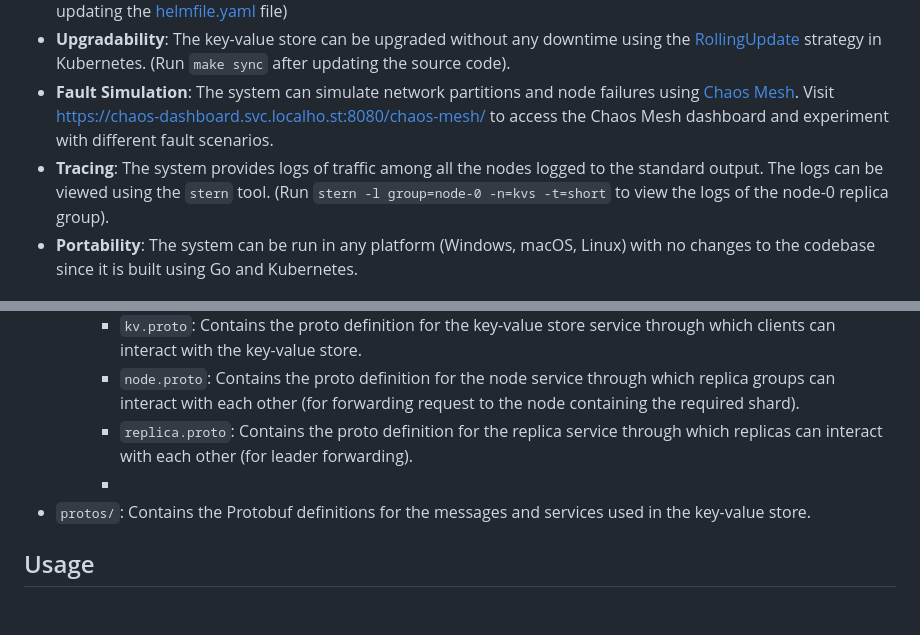
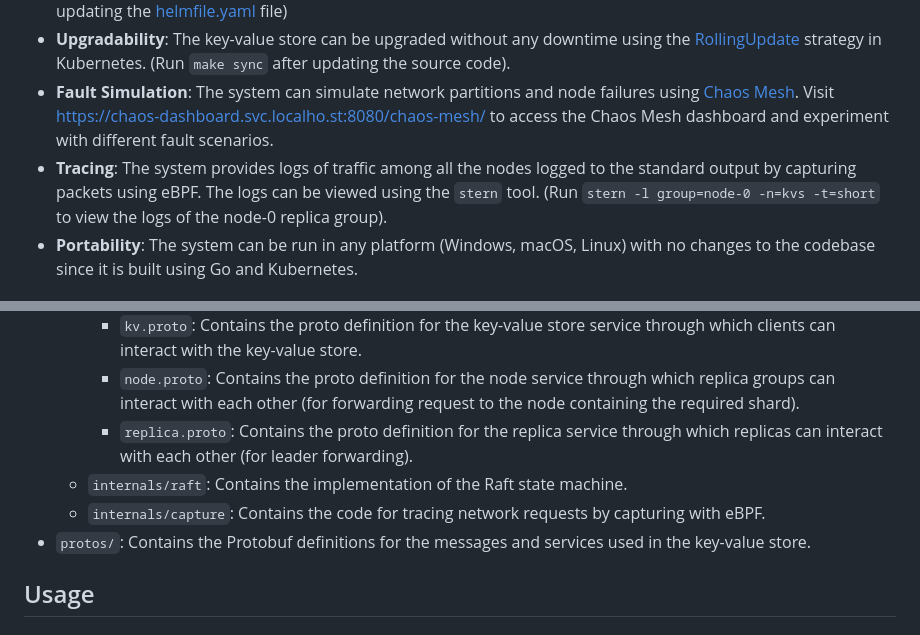
Before and after one commit to CaptainIRS/sharded-kvs, a Markdown page: README.md, 2 parts joined by grey strips. Drawn GitHub-style.

```diff
--- a/README.md
+++ b/README.md
@@ -11,7 +11,7 @@
 * **Scalability**: The key-value store can be deployed on Kubernetes with a configurable number of nodes and replicas and can be changed dynamically using the [Helm](https://helm.sh/) values file. (Run `make deploy` to apply the changes after updating the [helmfile.yaml](./helmfile.yaml) file)
 * **Upgradability**: The key-value store can be upgraded without any downtime using the [RollingUpdate](https://kubernetes.io/docs/tutorials/kubernetes-basics/update/update-intro/) strategy in Kubernetes. (Run `make sync` after updating the source code).
 * **Fault Simulation**: The system can simulate network partitions and node failures using [Chaos Mesh](https://chaos-mesh.org/). Visit https://chaos-dashboard.svc.localho.st:8080/chaos-mesh/ to access the Chaos Mesh dashboard and experiment with different fault scenarios.
-* **Tracing**: The system provides logs of traffic among all the nodes logged to the standard output. The logs can be viewed using the `stern` tool. (Run `stern -l group=node-0 -n=kvs -t=short` to view the logs of the node-0 replica group).
+* **Tracing**: The system provides logs of traffic among all the nodes logged to the standard output by capturing packets using eBPF. The logs can be viewed using the `stern` tool. (Run `stern -l group=node-0 -n=kvs -t=short` to view the logs of the node-0 replica group).
 * **Portability**: The system can be run in any platform (Windows, macOS, Linux) with no changes to the codebase since it is built using Go and Kubernetes.
 
 
@@ -44,7 +44,8 @@
     - `kv.proto`: Contains the proto definition for the key-value store service through which clients can interact with the key-value store.
     - `node.proto`: Contains the proto definition for the node service through which replica groups can interact with each other (for forwarding request to the node containing the required shard).
     - `replica.proto`: Contains the proto definition for the replica service through which replicas can interact with each other (for leader forwarding).
-    -
+  - `internals/raft`: Contains the implementation of the Raft state machine.
+  - `internals/capture`: Contains the code for tracing network requests by capturing with eBPF.
 - `protos/`: Contains the Protobuf definitions for the messages and services used in the key-value store.
 
 ## Usage
```
